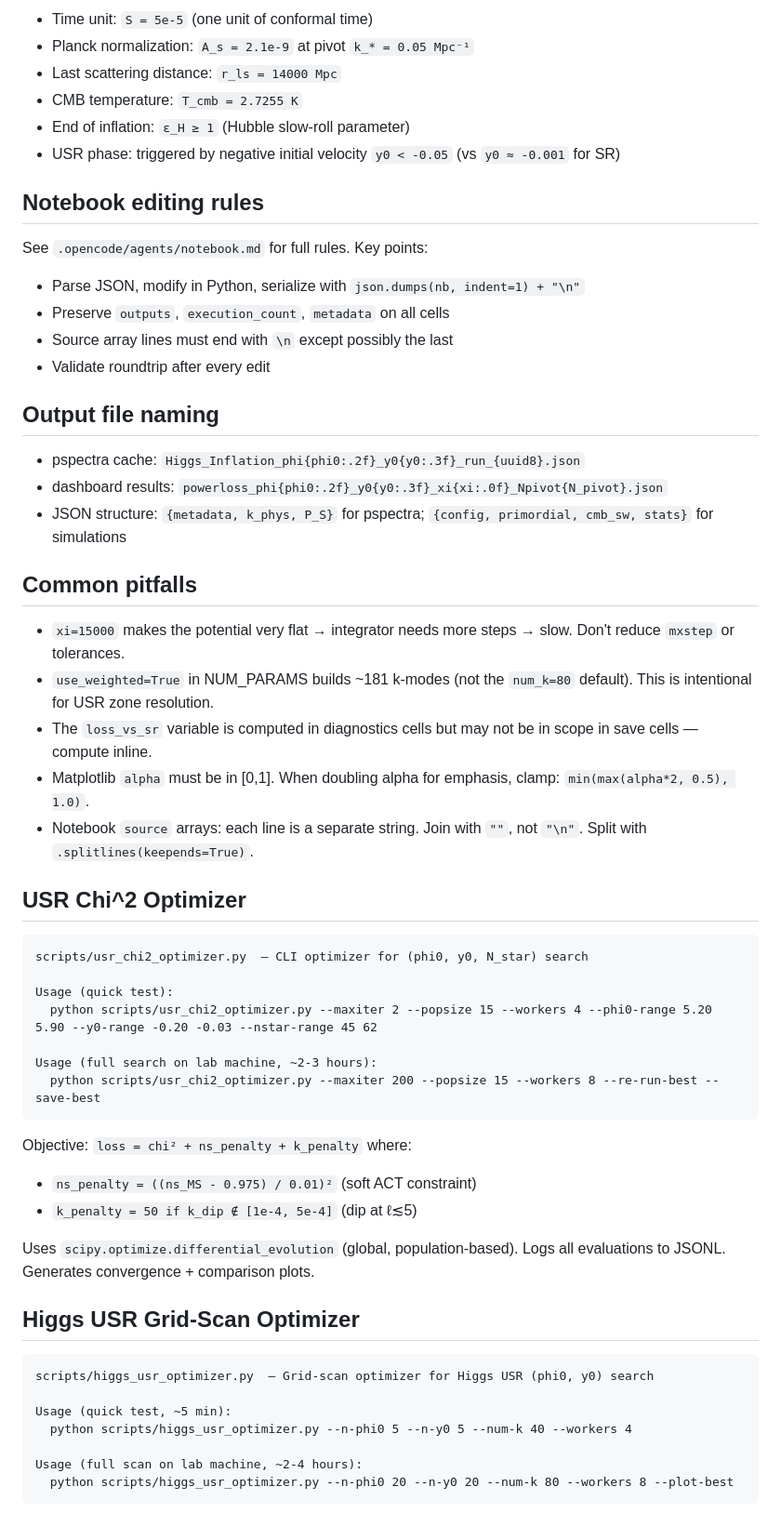
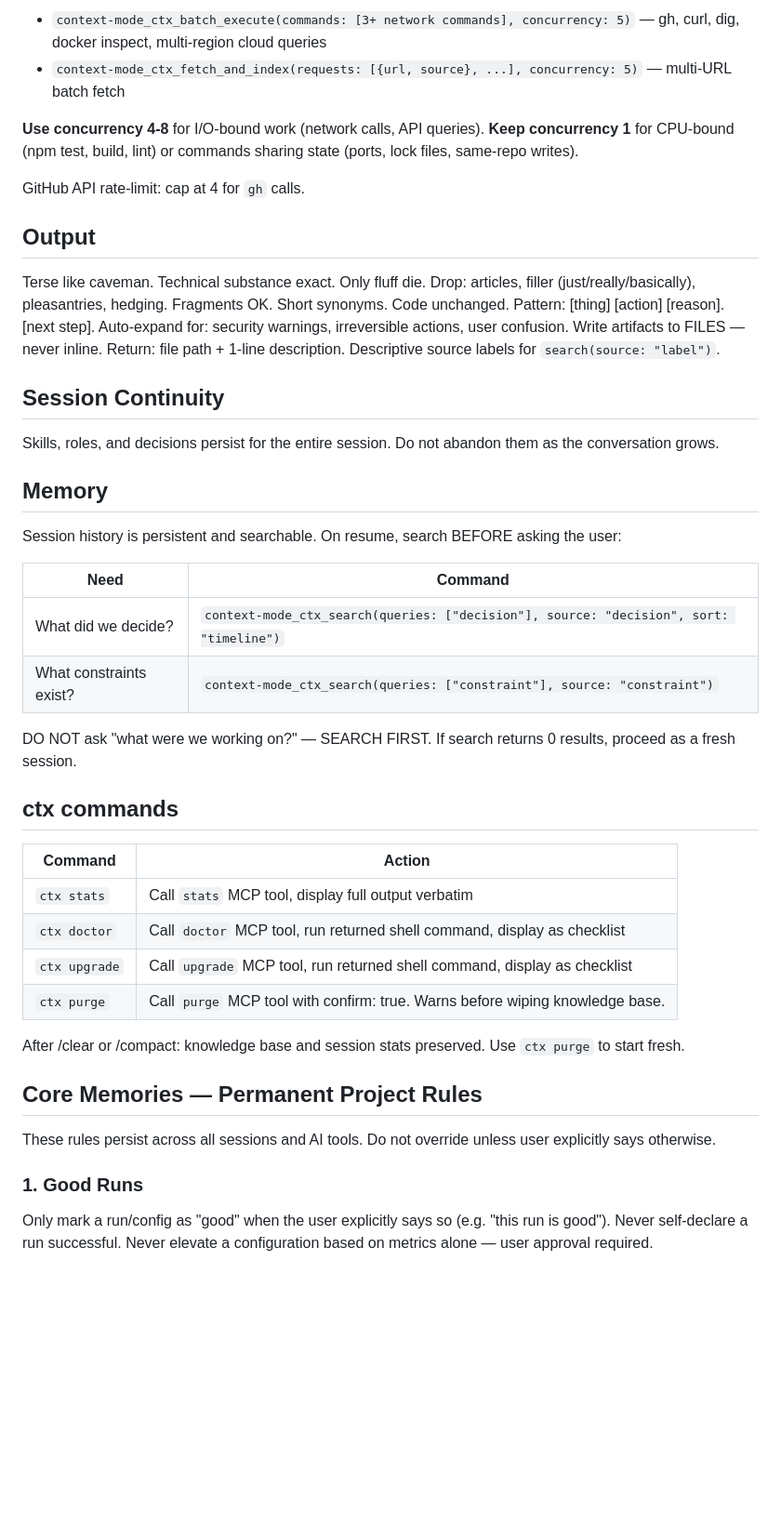
Before and after one commit to leoriohub/CMB_USR, a Markdown page: AGENTS.md, the part around one of its changes. Shown at 93% size. Rendered like a GitHub page; blank space fills up the shorter version.

````diff
--- a/AGENTS.md
+++ b/AGENTS.md
@@ -71,60 +46,50 @@ Full P_S(k) with 80 k-modes: ~3s. With dense weighted grid (~181 modes): ~1 min.
 
-- Time unit: `S = 5e-5` (one unit of conformal time)
-- Planck normalization: `A_s = 2.1e-9` at pivot `k_* = 0.05 Mpc⁻¹`
-- Last scattering distance: `r_ls = 14000 Mpc`
-- CMB temperature: `T_cmb = 2.7255 K`
-- End of inflation: `ε_H ≥ 1` (Hubble slow-roll parameter)
-- USR phase: triggered by negative initial velocity `y0 < -0.05` (vs `y0 ≈ -0.001` for SR)
+- `context-mode_ctx_batch_execute(commands: [3+ network commands], concurrency: 5)` — gh, curl, dig, docker inspect, multi-region cloud queries
+- `context-mode_ctx_fetch_and_index(requests: [{url, source}, ...], concurrency: 5)` — multi-URL batch fetch
 
-## Notebook editing rules
+**Use concurrency 4-8** for I/O-bound work (network calls, API queries). **Keep concurrency 1** for CPU-bound (npm test, build, lint) or commands sharing state (ports, lock files, same-repo writes).
 
-See `.opencode/agents/notebook.md` for full rules. Key points:
-- Parse JSON, modify in Python, serialize with `json.dumps(nb, indent=1) + "\n"`
-- Preserve `outputs`, `execution_count`, `metadata` on all cells
-- Source array lines must end with `\n` except possibly the last
-- Validate roundtrip after every edit
+GitHub API rate-limit: cap at 4 for `gh` calls.
 
-## Output file naming
+## Output
 
-- pspectra cache: `Higgs_Inflation_phi{phi0:.2f}_y0{y0:.3f}_run_{uuid8}.json`
-- dashboard results: `powerloss_phi{phi0:.2f}_y0{y0:.3f}_xi{xi:.0f}_Npivot{N_pivot}.json`
-- JSON structure: `{metadata, k_phys, P_S}` for pspectra; `{config, primordial, cmb_sw, stats}` for simulations
+Terse like caveman. Technical substance exact. Only fluff die.
+Drop: articles, filler (just/really/basically), pleasantries, hedging. Fragments OK. Short synonyms. Code unchanged.
+Pattern: [thing] [action] [reason]. [next step]. Auto-expand for: security warnings, irreversible actions, user confusion.
+Write artifacts to FILES — never inline. Return: file path + 1-line description.
+Descriptive source labels for `search(source: "label")`.
 
-## Common pitfalls
+## Session Continuity
 
-- `xi=15000` makes the potential very flat → integrator needs more steps → slow. Don't reduce `mxstep` or tolerances.
-- `use_weighted=True` in NUM_PARAMS builds ~181 k-modes (not the `num_k=80` default). This is intentional for USR zone resolution.
-- The `loss_vs_sr` variable is computed in diagnostics cells but may not be in scope in save cells — compute inline.
-- Matplotlib `alpha` must be in [0,1]. When doubling alpha for emphasis, clamp: `min(max(alpha*2, 0.5), 1.0)`.
-- Notebook `source` arrays: each line is a separate string. Join with `""`, not `"\n"`. Split with `.splitlines(keepends=True)`.
+Skills, roles, and decisions persist for the entire session. Do not abandon them as the conversation grows.
 
-## USR Chi^2 Optimizer
+## Memory
 
-```
-scripts/usr_chi2_optimizer.py  — CLI optimizer for (phi0, y0, N_star) search
+Session history is persistent and searchable. On resume, search BEFORE asking the user:
 
-Usage (quick test):
-  python scripts/usr_chi2_optimizer.py --maxiter 2 --popsize 15 --workers 4 --phi0-range 5.20 5.90 --y0-range -0.20 -0.03 --nstar-range 45 62
+| Need | Command |
+|------|---------|
+| What did we decide? | `context-mode_ctx_search(queries: ["decision"], source: "decision", sort: "timeline")` |
+| What constraints exist? | `context-mode_ctx_search(queries: ["constraint"], source: "constraint")` |
 
-Usage (full search on lab machine, ~2-3 hours):
-  python scripts/usr_chi2_optimizer.py --maxiter 200 --popsize 15 --workers 8 --re-run-best --save-best
-```
+DO NOT ask "what were we working on?" — SEARCH FIRST.
+If search returns 0 results, proceed as a fresh session.
 
-Objective: `loss = chi² + ns_penalty + k_penalty` where:
-- `ns_penalty = ((ns_MS - 0.975) / 0.01)²` (soft ACT constraint)
-- `k_penalty = 50 if k_dip ∉ [1e-4, 5e-4]` (dip at ℓ≲5)
+## ctx commands
 
-Uses `scipy.optimize.differential_evolution` (global, population-based). Logs all evaluations to JSONL. Generates convergence + comparison plots.
+| Command | Action |
+|---------|--------|
+| `ctx stats` | Call `stats` MCP tool, display full output verbatim |
+| `ctx doctor` | Call `doctor` MCP tool, run returned shell command, display as checklist |
+| `ctx upgrade` | Call `upgrade` MCP tool, run returned shell command, display as checklist |
+| `ctx purge` | Call `purge` MCP tool with confirm: true. Warns before wiping knowledge base. |
 
-## Higgs USR Grid-Scan Optimizer
+After /clear or /compact: knowledge base and session stats preserved. Use `ctx purge` to start fresh.
 
-```
-scripts/higgs_usr_optimizer.py  — Grid-scan optimizer for Higgs USR (phi0, y0) search
+## Core Memories — Permanent Project Rules
 
-Usage (quick test, ~5 min):
-  python scripts/higgs_usr_optimizer.py --n-phi0 5 --n-y0 5 --num-k 40 --workers 4
+These rules persist across all sessions and AI tools. Do not override unless user explicitly says otherwise.
 
-Usage (full scan on lab machine, ~2-4 hours):
-  python scripts/higgs_usr_optimizer.py --n-phi0 20 --n-y0 20 --num-k 80 --workers 8 --plot-best
-```
+### 1. Good Runs
+Only mark a run/config as "good" when the user explicitly says so (e.g. "this run is good"). Never self-declare a run successful. Never elevate a configuration based on metrics alone — user approval required.
 
````
Also changed, not shown: other parts of AGENTS.md (+99 -60 lines).
